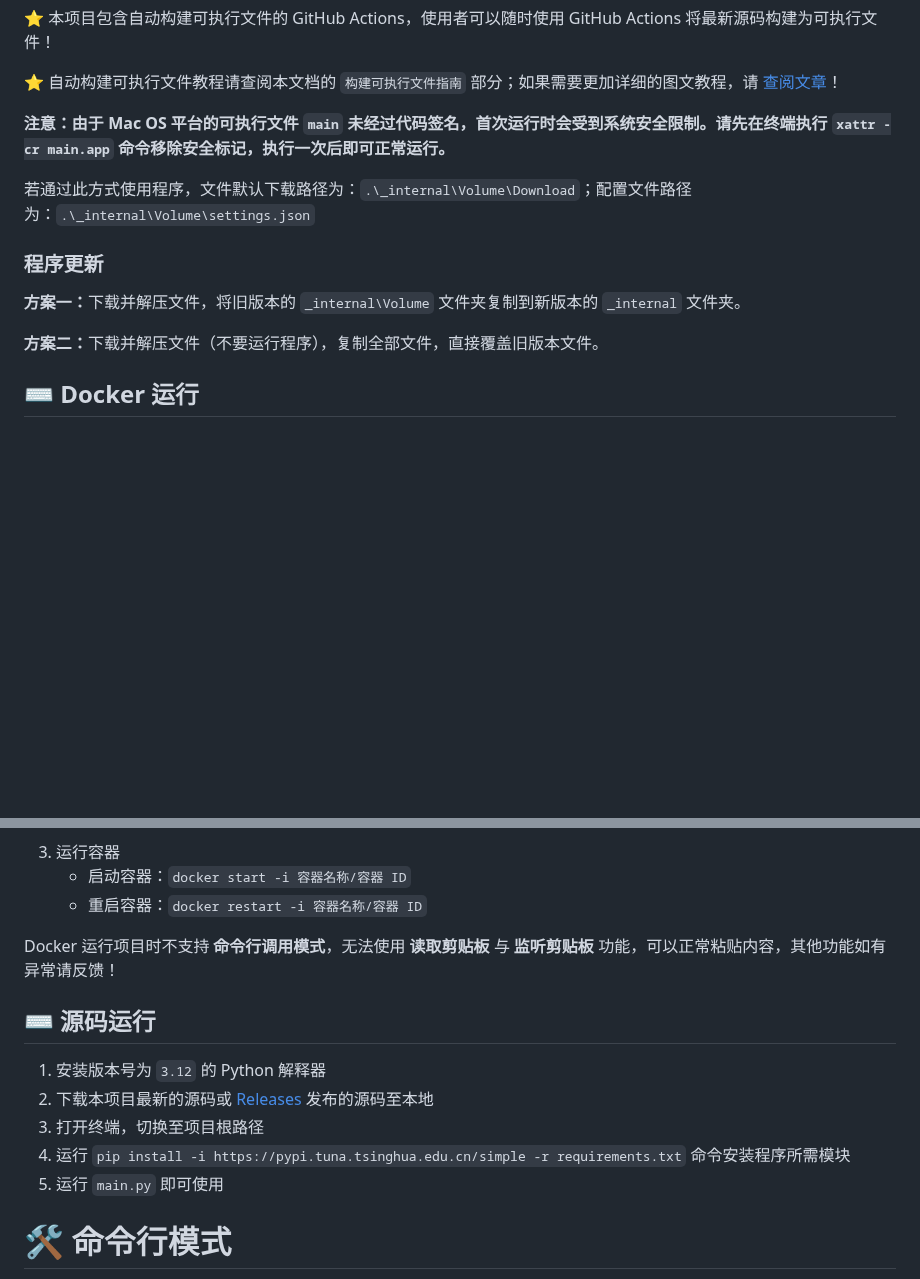
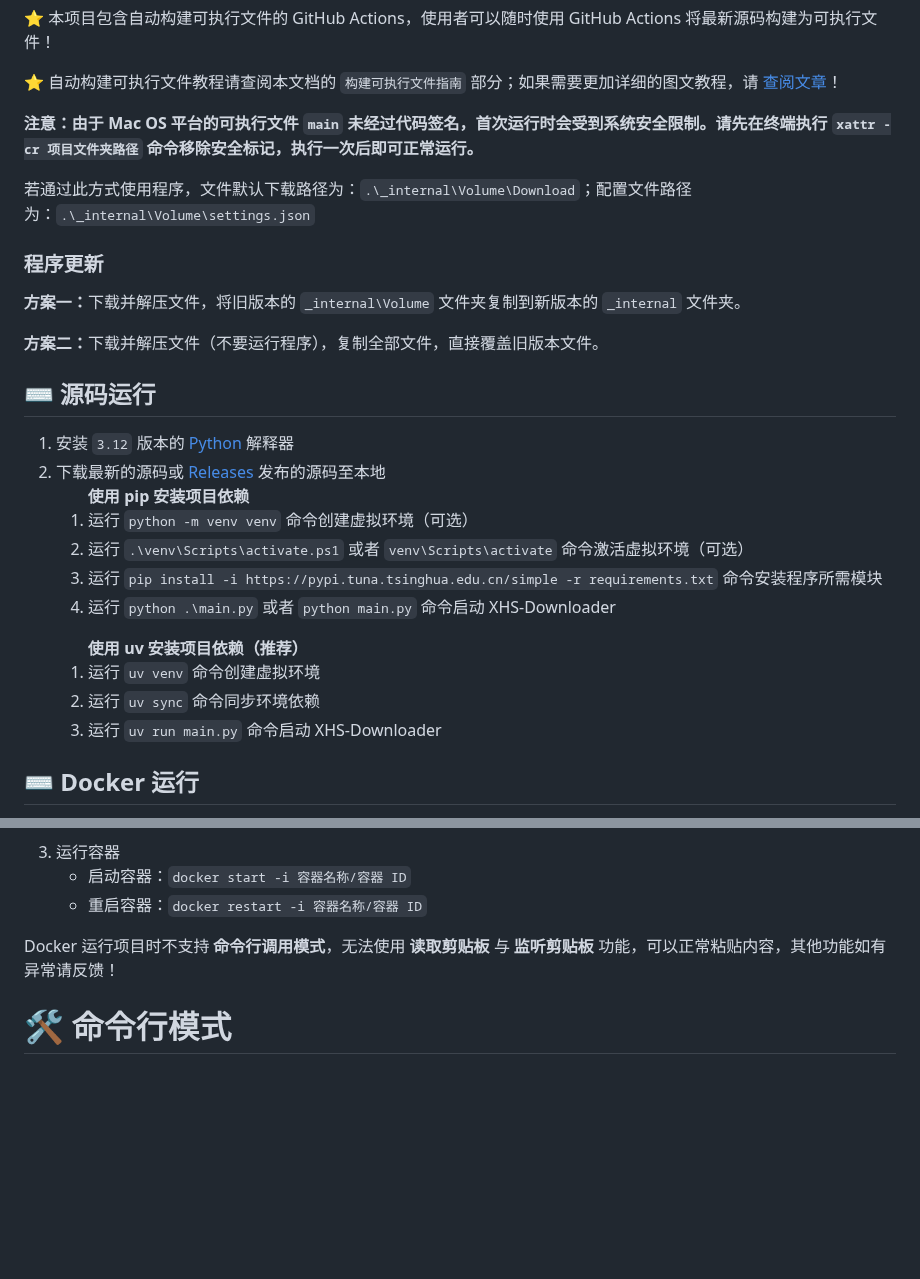
Before and after one commit to JoeanAmier/XHS-Downloader, a Markdown page: README.md, 2 parts joined by grey strips. GitHub-like rendering; blank space fills up the shorter version.

```diff
--- a/README.md
+++ b/README.md
@@ -80,11 +80,27 @@
 <p>⭐ Mac OS、Windows 10 及以上用户可前往 <a href="https://github.com/JoeanAmier/XHS-Downloader/releases/latest">Releases</a> 或者 <a href="https://github.com/JoeanAmier/XHS-Downloader/actions">Actions</a> 下载程序压缩包，解压后打开程序文件夹，双击运行 <code>main</code> 即可使用。</p>
 <p>⭐ 本项目包含自动构建可执行文件的 GitHub Actions，使用者可以随时使用 GitHub Actions 将最新源码构建为可执行文件！</p>
 <p>⭐ 自动构建可执行文件教程请查阅本文档的 <code>构建可执行文件指南</code> 部分；如果需要更加详细的图文教程，请 <a href="https://mp.weixin.qq.com/s/TorfoZKkf4-x8IBNLImNuw">查阅文章</a>！</p>
-<p><strong>注意：由于 Mac OS 平台的可执行文件 <code>main</code> 未经过代码签名，首次运行时会受到系统安全限制。请先在终端执行 <code>xattr -cr main.app</code> 命令移除安全标记，执行一次后即可正常运行。</strong></p>
+<p><strong>注意：由于 Mac OS 平台的可执行文件 <code>main</code> 未经过代码签名，首次运行时会受到系统安全限制。请先在终端执行 <code>xattr -cr 项目文件夹路径</code> 命令移除安全标记，执行一次后即可正常运行。</strong></p>
 <p>若通过此方式使用程序，文件默认下载路径为：<code>.\_internal\Volume\Download</code>；配置文件路径为：<code>.\_internal\Volume\settings.json</code></p>
 <h3>程序更新</h3>
 <p><strong>方案一：</strong>下载并解压文件，将旧版本的 <code>_internal\Volume</code> 文件夹复制到新版本的 <code>_internal</code> 文件夹。</p>
 <p><strong>方案二：</strong>下载并解压文件（不要运行程序），复制全部文件，直接覆盖旧版本文件。</p>
+<h2>⌨️ 源码运行</h2>
+<ol>
+<li>安装 <code>3.12</code> 版本的 <a href="https://www.python.org/">Python</a> 解释器</li>
+<li>下载最新的源码或 <a href="https://github.com/JoeanAmier/XHS-Downloader/releases/latest">Releases</a> 发布的源码至本地</li>
+<ol><b>使用 pip 安装项目依赖</b>
+<li>运行 <code>python -m venv venv</code> 命令创建虚拟环境（可选）</li>
+<li>运行 <code>.\venv\Scripts\activate.ps1</code> 或者 <code>venv\Scripts\activate</code> 命令激活虚拟环境（可选）</li>
+<li>运行 <code>pip install -i https://pypi.tuna.tsinghua.edu.cn/simple -r requirements.txt</code> 命令安装程序所需模块</li>
+<li>运行 <code>python .\main.py</code> 或者 <code>python main.py</code> 命令启动 XHS-Downloader</li>
+</ol>
+<ol><b>使用 uv 安装项目依赖（推荐）</b>
+<li>运行 <code>uv venv</code> 命令创建虚拟环境</li>
+<li>运行 <code>uv sync</code> 命令同步环境依赖</li>
+<li>运行 <code>uv run main.py</code> 命令启动 XHS-Downloader</li>
+</ol>
+</ol>
 <h2>⌨️ Docker 运行</h2>
 <ol>
 <li>获取镜像</li>
@@ -108,16 +124,6 @@
 </li>
 </ol>
 <p>Docker 运行项目时不支持 <b>命令行调用模式</b>，无法使用 <b>读取剪贴板</b> 与 <b>监听剪贴板</b> 功能，可以正常粘贴内容，其他功能如有异常请反馈！</p>
-<h2>⌨️ 源码运行</h2>
-<ol>
-
-[//]: # (<li>安装版本号不低于 <code>3.12</code> 的 Python 解释器</li>)
-<li>安装版本号为 <code>3.12</code> 的 Python 解释器</li>
-<li>下载本项目最新的源码或 <a href="https://github.com/JoeanAmier/XHS-Downloader/releases/latest">Releases</a> 发布的源码至本地</li>
-<li>打开终端，切换至项目根路径</li>
-<li>运行 <code>pip install -i https://pypi.tuna.tsinghua.edu.cn/simple -r requirements.txt</code> 命令安装程序所需模块</li>
-<li>运行 <code>main.py</code> 即可使用</li>
-</ol>
 <h1>🛠 命令行模式</h1>
 <p>项目支持命令行运行模式，若想要下载图文作品的部分图片，可以使用此模式设置需要下载的图片序号！</p>
 <p><strong>注意：</strong>未设置 <code>--index</code> 参数时，支持传入多个作品链接，全部链接需要使用引号包围，链接之间使用空格分隔；已设置 <code>--index</code> 参数时，不支持传入多个作品链接，即使传入多个作品链接，程序仅处理首个作品链接！</p>
```
Also changed, not shown: README_EN.md (+17 -11 lines).
